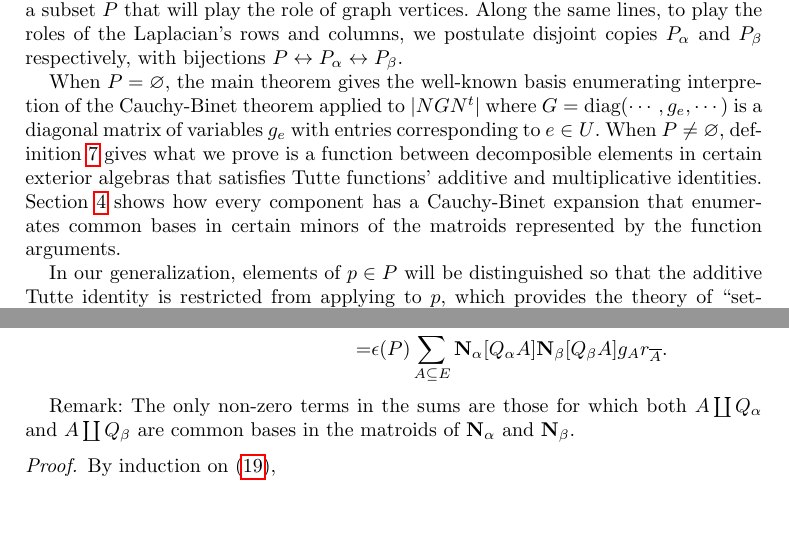
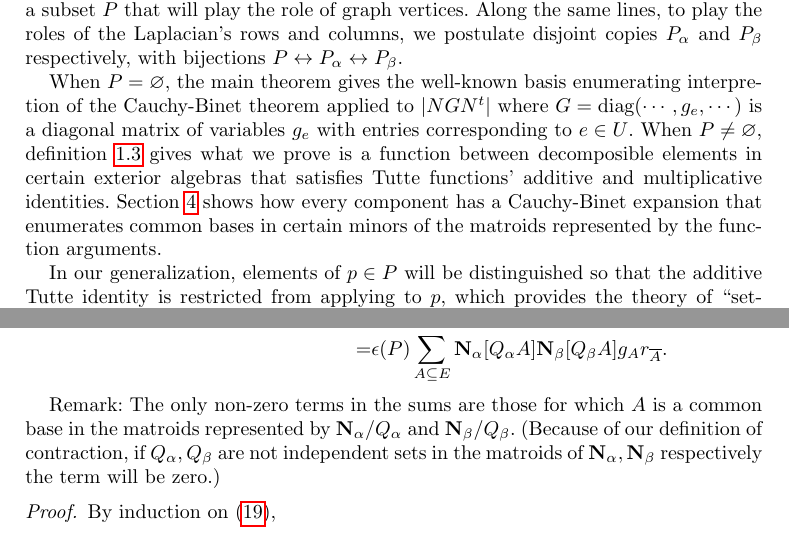
Before and after one commit to chaikens/MathOfElec, a LaTeX document (ALCO-TutteExShort/ExtAlgTFLMatPairs.tex): two parts of pages 2 and 10 of 16, joined at a grey line, cut so that both start at the same text, the shorter picture padded with empty space. Compiled offline with pdfLaTeX.

Commit message:
correct remark about common bases under expansion coro.

```diff
--- a/ALCO-TutteExShort/ExtAlgTFLMatPairs.tex
+++ b/ALCO-TutteExShort/ExtAlgTFLMatPairs.tex
@@ -199,7 +199,7 @@ basis enumerating interpretion of the Cauchy-Binet theorem applied to
 $|N G N^t|$
 where $G=\text{diag}(\cdots, g_e , \cdots )$ is a diagonal matrix of variables
 $g_e$ with entries corresponding to $e\in U$.
-When $P\neq\emptyset$, definition \ref{LmatrixDef} gives what we prove
+When $P\neq\emptyset$, definition \ref{LDefs} gives what we prove
 is a function between decomposible elements in certain
 exterior algebras that satisfies Tutte functions'
 additive and multiplicative identities.  Section \ref{polys} shows how
@@ -829,8 +829,12 @@ essentially the Cauchy-Binet theorem:
 \end{equation}
 
 \end{coro}
-Remark: The only non-zero terms in the sums are those for which both $A\dunion Q_\alpha$
-and $A\dunion Q_\beta$ are common bases in the matroids of $\ext{N}_\alpha$ and $\ext{N}_\beta$.
+Remark: The only non-zero terms in the sums are those for which $A$ is a common
+base in the matroids represented by $\ext{N}_\alpha/Q_\alpha$ and $\ext{N}_\beta/Q_\beta$.
+(Because of our definition of contraction,
+if $Q_\alpha, Q_\beta$ are not independent sets in the matroids of $\ext{N}_\alpha, \ext{N}_\beta$
+respectively the term will be zero.)
+
 
 \begin{proof}
   By induction on (\ref{productequation}),
```
